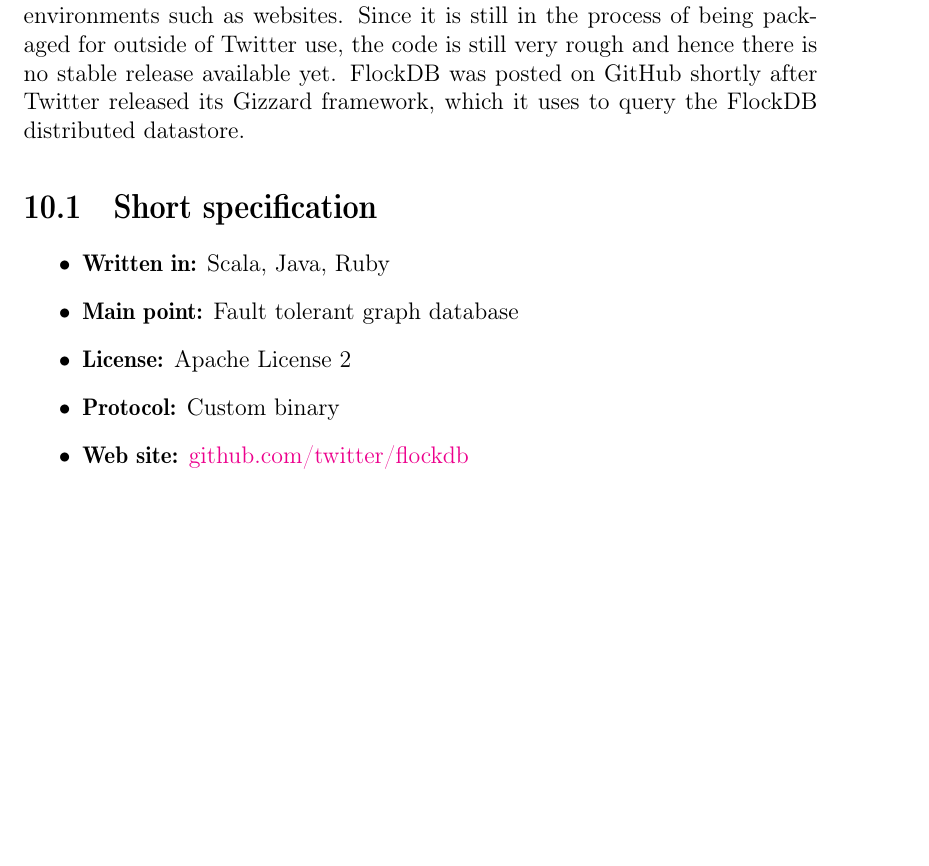
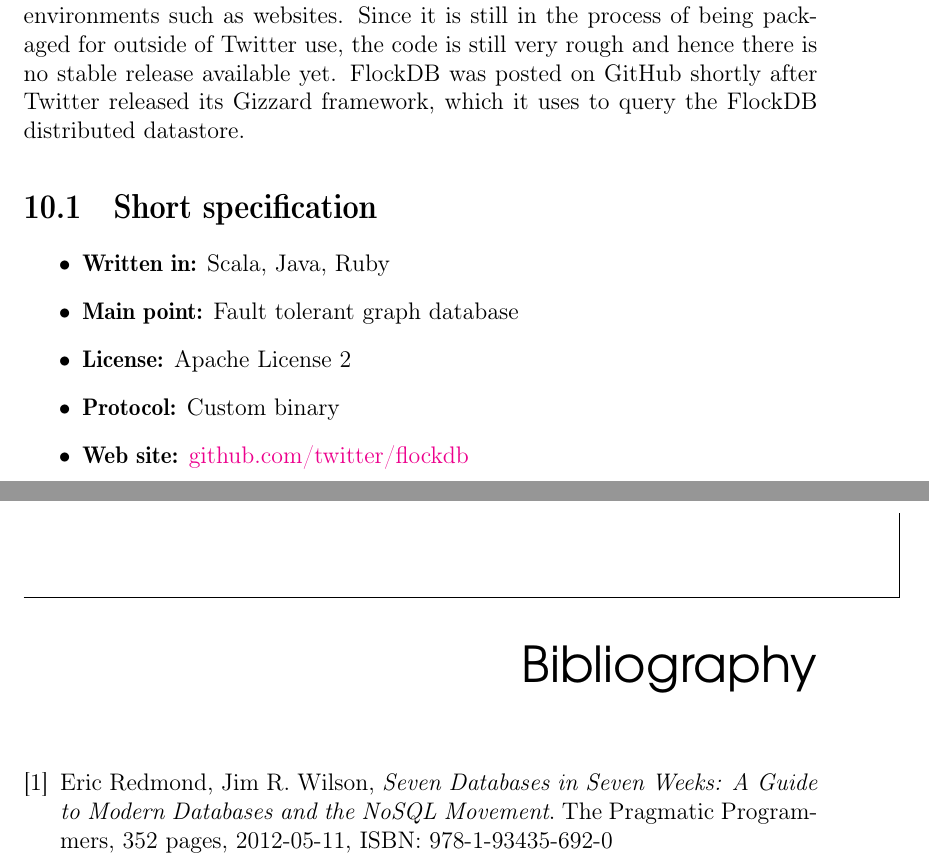
Before and after one commit to le0pard/my_little_nosql, a LaTeX book (my_little_nosql.tex, which reads bibliography.tex): part of page 12 of 12 before the commit and two parts of pages 13 and 14 of 14 after it, the two joined at a grey line, cut so that both start at the same text, the shorter picture padded with empty space. Compiled offline with pdfLaTeX.

Commit message:
bibliography

```diff
--- /dev/null
+++ b/bibliography.tex
@@ -0,0 +1,10 @@
+\begin{thebibliography}{9}
+
+\bibitem{seven_databases}
+  Eric Redmond, Jim R. Wilson,
+  \emph{Seven Databases in Seven Weeks: A Guide to Modern Databases and the NoSQL Movement}.
+  The Pragmatic Programmers,
+  352 pages, 2012-05-11,
+  ISBN: 978-1-93435-692-0
+
+\end{thebibliography}
```
Also changed, not shown: my_little_nosql.tex (+2 -0 lines).
